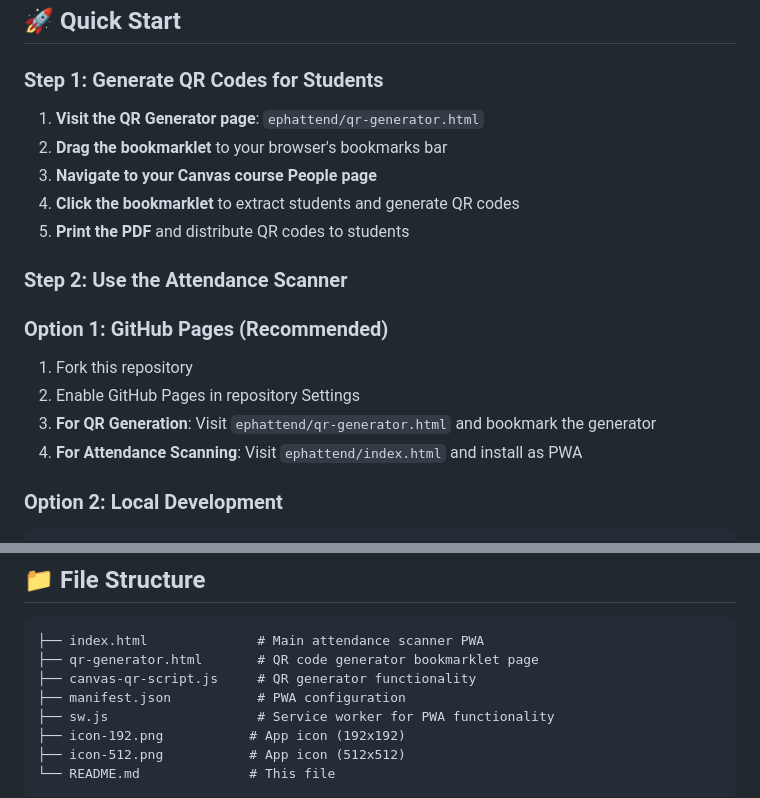
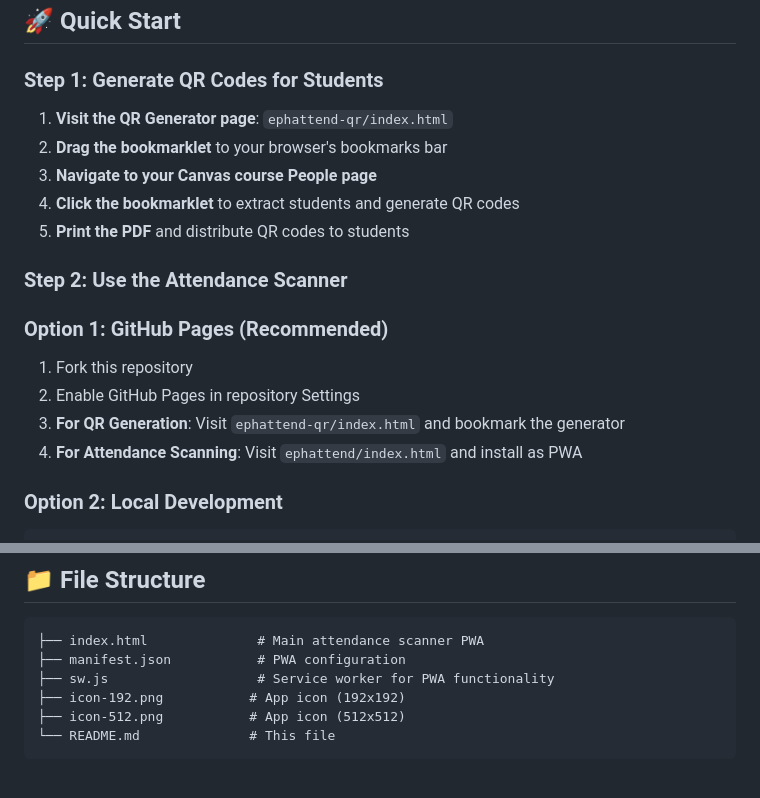
Before and after one commit to gpetruzella/ephattend, a Markdown page: README.md, 2 parts joined by grey strips. Drawn GitHub-style; blank space fills up the shorter version.

````diff
--- a/README.md
+++ b/README.md
@@ -45,7 +45,7 @@ This app is built as a Progressive Web App to solve a critical limitation: mobil
 ## 🚀 Quick Start
 
 ### Step 1: Generate QR Codes for Students
-1. **Visit the QR Generator page**: `ephattend/qr-generator.html`
+1. **Visit the QR Generator page**: `ephattend-qr/index.html`
 2. **Drag the bookmarklet** to your browser's bookmarks bar
 3. **Navigate to your Canvas course People page**
 4. **Click the bookmarklet** to extract students and generate QR codes
@@ -56,7 +56,7 @@ This app is built as a Progressive Web App to solve a critical limitation: mobil
 ### Option 1: GitHub Pages (Recommended)
 1. Fork this repository
 2. Enable GitHub Pages in repository Settings
-3. **For QR Generation**: Visit `ephattend/qr-generator.html` and bookmark the generator
+3. **For QR Generation**: Visit `ephattend-qr/index.html` and bookmark the generator
 4. **For Attendance Scanning**: Visit `ephattend/index.html` and install as PWA
 
 ### Option 2: Local Development
@@ -110,8 +110,6 @@ Upload all files to any web hosting service and visit the URL.
 
 ```
 ├── index.html              # Main attendance scanner PWA
-├── qr-generator.html       # QR code generator bookmarklet page
-├── canvas-qr-script.js     # QR generator functionality
 ├── manifest.json           # PWA configuration
 ├── sw.js                   # Service worker for PWA functionality
 ├── icon-192.png           # App icon (192x192)
````
